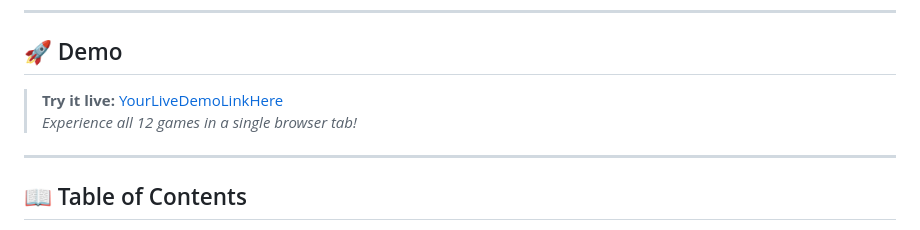
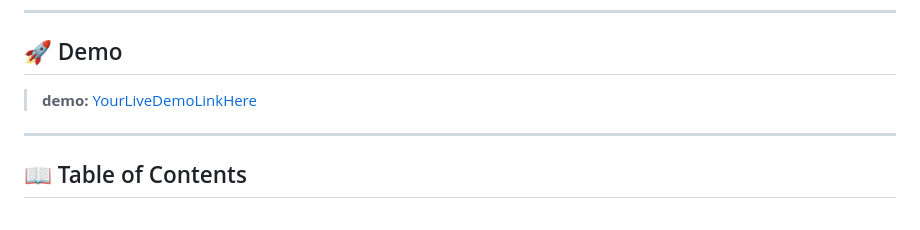
Before and after one commit to khalwsh/Aracde-games, a Markdown page: README.md, the part around the change. Rendered like a GitHub page.

```diff
--- a/README.md
+++ b/README.md
@@ -7,9 +7,7 @@ _A one-stop arcade portal featuring 12 classic and modern mini-games built with
 
 ## 🚀 Demo
 
-> **Try it live:** [YourLiveDemoLinkHere](https://yourusername.github.io/arcade-game-hub)
-> *Experience all 12 games in a single browser tab!*
-
+> **demo:** [YourLiveDemoLinkHere](https://yourusername.github.io/arcade-game-hub)
 ---
 
 ## 📖 Table of Contents
```
